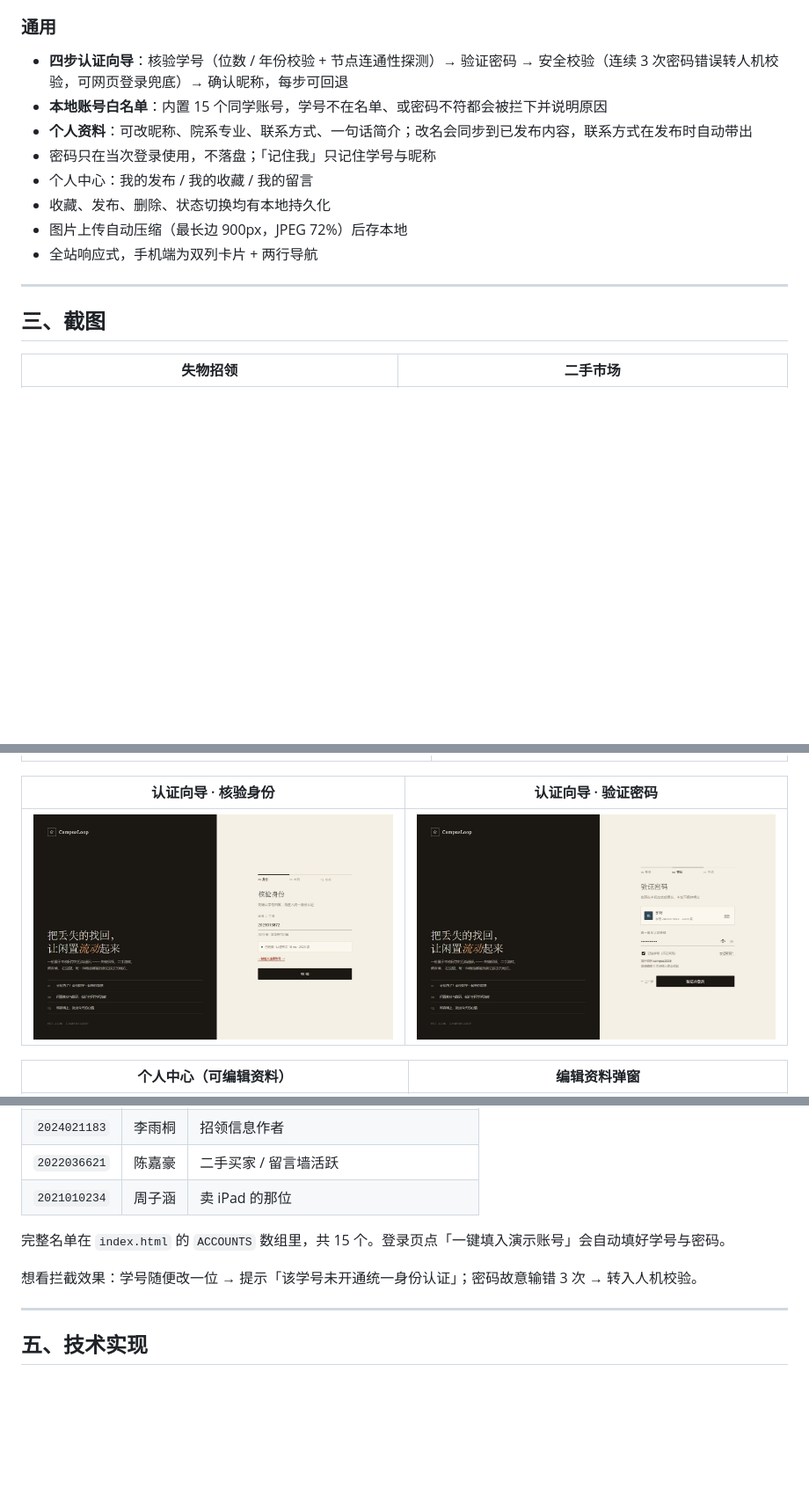
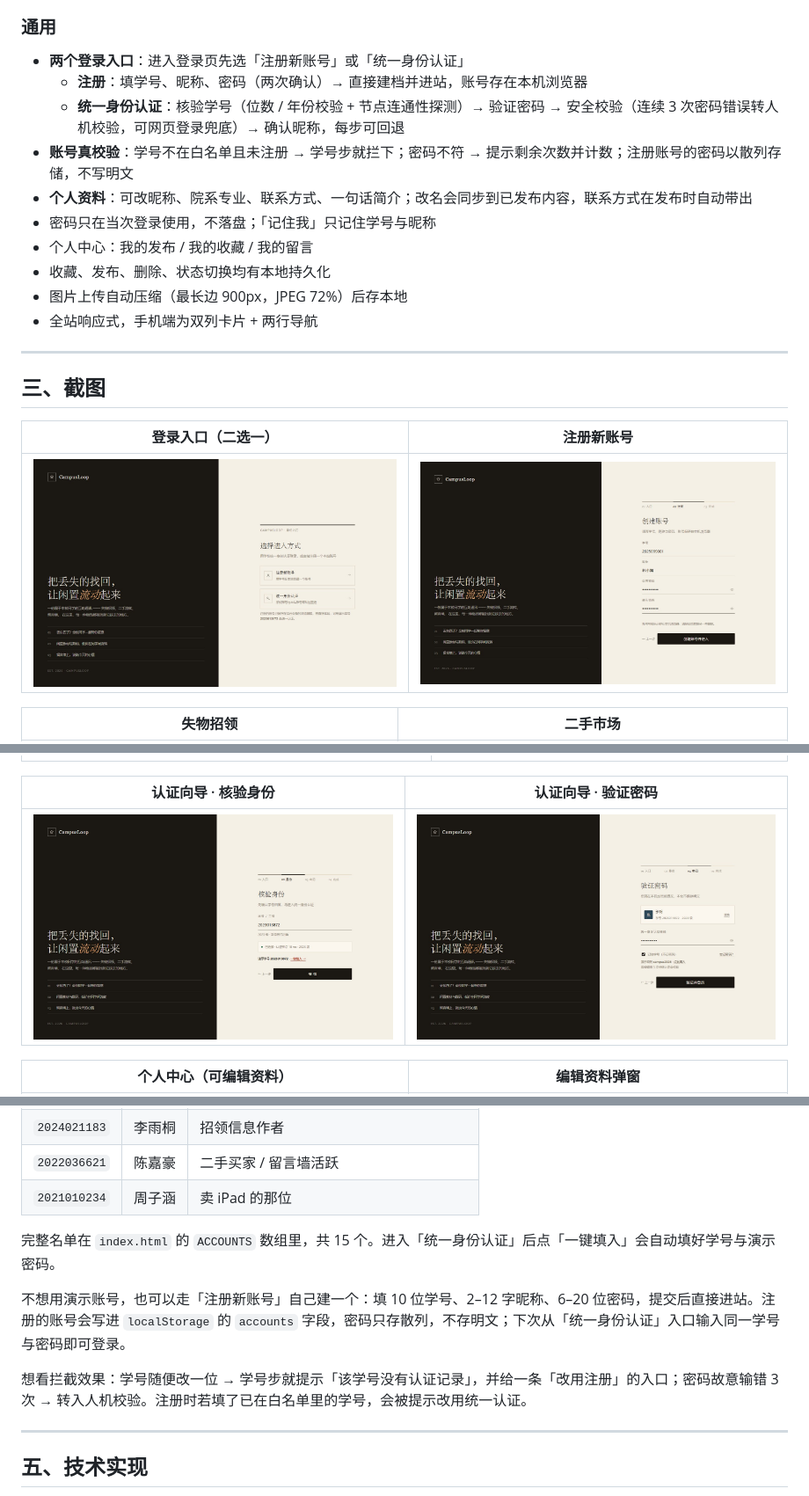
Before and after one commit to Espoirdre/CampusLoop, a Markdown page: README.md, 3 parts joined by grey strips. Shown: that part at 88% size. Drawn GitHub-style; pictures changed too: docs/screenshots/01-login.jpg, docs/screenshots/01b-login-pwd.jpg (deleted), docs/screenshots/01b-login-sid.jpg (added); blank space fills up the shorter version.

```diff
--- a/README.md
+++ b/README.md
@@ -50,8 +50,10 @@
 
 ### 通用
 
-- **四步认证向导**：核验学号（位数 / 年份校验 + 节点连通性探测）→ 验证密码 → 安全校验（连续 3 次密码错误转人机校验，可网页登录兜底）→ 确认昵称，每步可回退
-- **本地账号白名单**：内置 15 个同学账号，学号不在名单、或密码不符都会被拦下并说明原因
+- **两个登录入口**：进入登录页先选「注册新账号」或「统一身份认证」
+  - **注册**：填学号、昵称、密码（两次确认）→ 直接建档并进站，账号存在本机浏览器
+  - **统一身份认证**：核验学号（位数 / 年份校验 + 节点连通性探测）→ 验证密码 → 安全校验（连续 3 次密码错误转人机校验，可网页登录兜底）→ 确认昵称，每步可回退
+- **账号真校验**：学号不在白名单且未注册 → 学号步就拦下；密码不符 → 提示剩余次数并计数；注册账号的密码以散列存储，不写明文
 - **个人资料**：可改昵称、院系专业、联系方式、一句话简介；改名会同步到已发布内容，联系方式在发布时自动带出
 - 密码只在当次登录使用，不落盘；「记住我」只记住学号与昵称
 - 个人中心：我的发布 / 我的收藏 / 我的留言
@@ -63,6 +65,10 @@
 
 ## 三、截图
 
+| 登录入口（二选一） | 注册新账号 |
+| --- | --- |
+| ![登录入口](docs/screenshots/01-login.jpg) | ![注册](docs/screenshots/01c-register.jpg) |
+
 | 失物招领 | 二手市场 |
 | --- | --- |
 | ![失物招领](docs/screenshots/03-lost.jpg) | ![二手市场](docs/screenshots/05-market.jpg) |
@@ -73,7 +79,7 @@
 
 | 认证向导 · 核验身份 | 认证向导 · 验证密码 |
 | --- | --- |
-| ![核验身份](docs/screenshots/01-login.jpg) | ![验证密码](docs/screenshots/01b-login-pwd.jpg) |
+| ![核验身份](docs/screenshots/01b-login-sid.jpg) | ![验证密码](docs/screenshots/01d-login-pwd.jpg) |
 
 | 个人中心（可编辑资料） | 编辑资料弹窗 |
 | --- | --- |
@@ -114,9 +120,11 @@ npx serve .
 | `2022036621` | 陈嘉豪 | 二手买家 / 留言墙活跃 |
 | `2021010234` | 周子涵 | 卖 iPad 的那位 |
 
-完整名单在 `index.html` 的 `ACCOUNTS` 数组里，共 15 个。登录页点「一键填入演示账号」会自动填好学号与密码。
+完整名单在 `index.html` 的 `ACCOUNTS` 数组里，共 15 个。进入「统一身份认证」后点「一键填入」会自动填好学号与演示密码。
 
-想看拦截效果：学号随便改一位 → 提示「该学号未开通统一身份认证」；密码故意输错 3 次 → 转入人机校验。
+不想用演示账号，也可以走「注册新账号」自己建一个：填 10 位学号、2–12 字昵称、6–20 位密码，提交后直接进站。注册的账号会写进 `localStorage` 的 `accounts` 字段，密码只存散列，不存明文；下次从「统一身份认证」入口输入同一学号与密码即可登录。
+
+想看拦截效果：学号随便改一位 → 学号步就提示「该学号没有认证记录」，并给一条「改用注册」的入口；密码故意输错 3 次 → 转入人机校验。注册时若填了已在白名单里的学号，会被提示改用统一认证。
 
 ---
 
```
Also changed, not shown: other parts of README.md (+2 -1 lines), CHANGELOG.md (+32 -0 lines), 1 other file.
